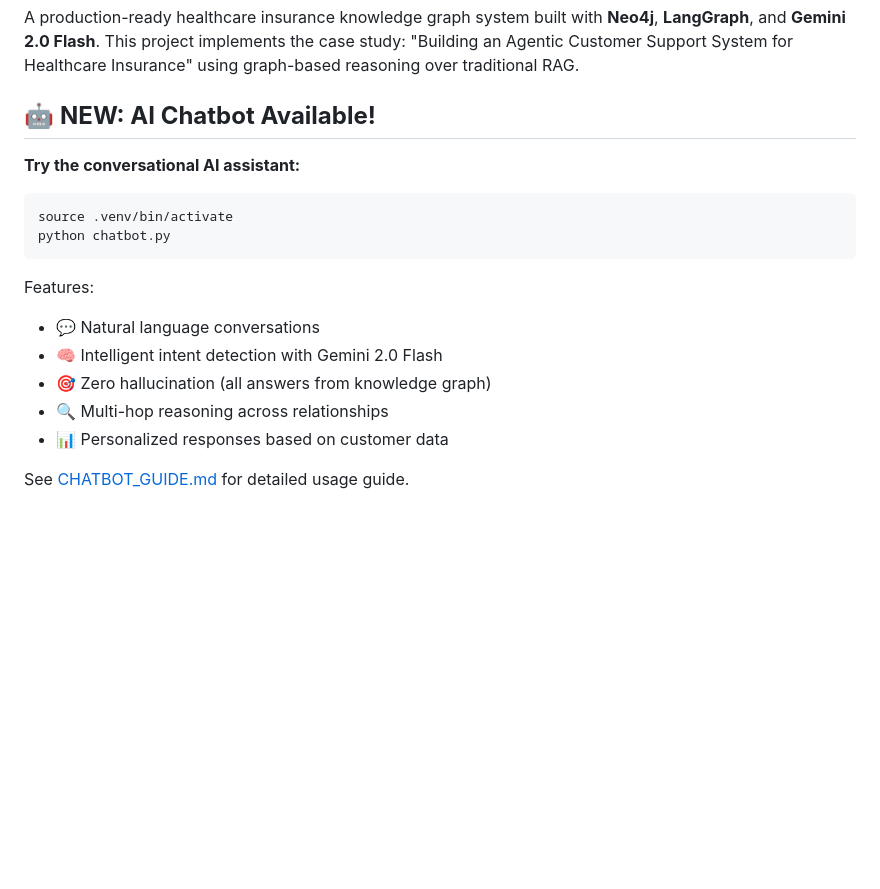
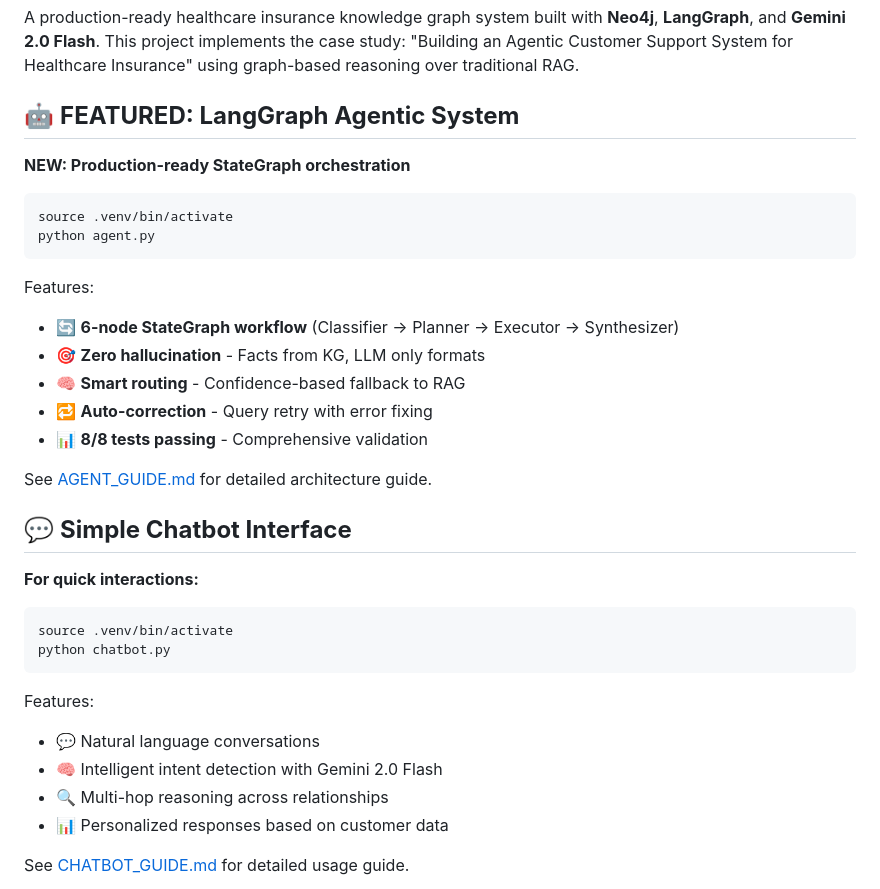
Before and after one commit to Brohammad/Insurance-Graph-Analysis, a Markdown page: README.md, the part around the change. GitHub-like rendering; blank space fills up the shorter version.

````diff
--- a/README.md
+++ b/README.md
@@ -2,9 +2,26 @@
 
 A production-ready healthcare insurance knowledge graph system built with **Neo4j**, **LangGraph**, and **Gemini 2.0 Flash**. This project implements the case study: "Building an Agentic Customer Support System for Healthcare Insurance" using graph-based reasoning over traditional RAG.
 
-## 🤖 **NEW: AI Chatbot Available!**
+## 🤖 **FEATURED: LangGraph Agentic System**
 
-**Try the conversational AI assistant:**
+**NEW: Production-ready StateGraph orchestration**
+```bash
+source .venv/bin/activate
+python agent.py
+```
+
+Features:
+- 🔄 **6-node StateGraph workflow** (Classifier → Planner → Executor → Synthesizer)
+- 🎯 **Zero hallucination** - Facts from KG, LLM only formats
+- 🧠 **Smart routing** - Confidence-based fallback to RAG
+- 🔁 **Auto-correction** - Query retry with error fixing
+- 📊 **8/8 tests passing** - Comprehensive validation
+
+See [AGENT_GUIDE.md](AGENT_GUIDE.md) for detailed architecture guide.
+
+## 💬 **Simple Chatbot Interface**
+
+**For quick interactions:**
 ```bash
 source .venv/bin/activate
 python chatbot.py
@@ -13,7 +30,6 @@ python chatbot.py
 Features:
 - 💬 Natural language conversations
 - 🧠 Intelligent intent detection with Gemini 2.0 Flash
-- 🎯 Zero hallucination (all answers from knowledge graph)
 - 🔍 Multi-hop reasoning across relationships
 - 📊 Personalized responses based on customer data
 
````
Also changed, not shown: AGENT_GUIDE.md (added, +453 -0 lines), ARCHITECTURE.md (+13 -12 lines).
